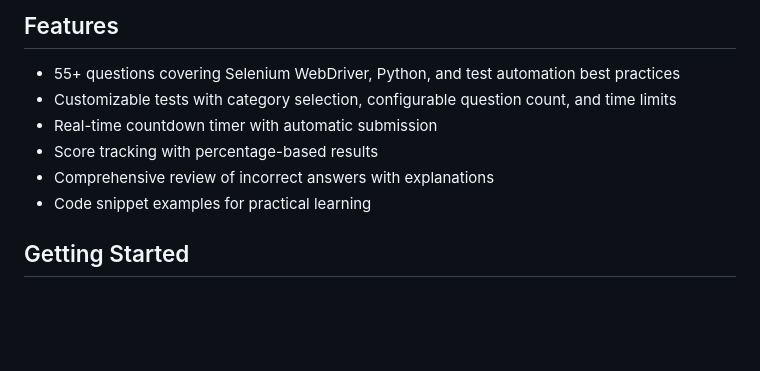
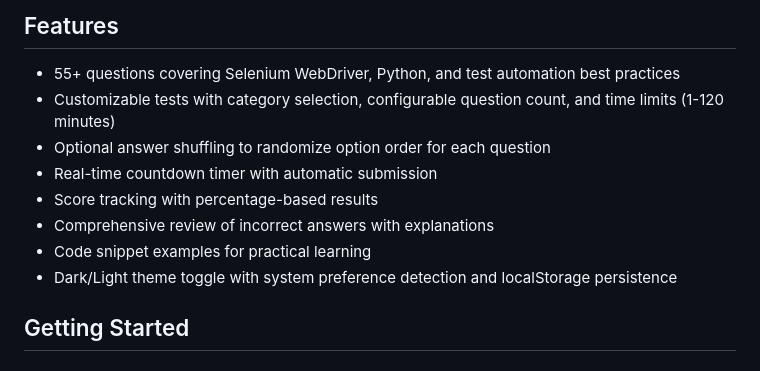
Before and after one commit to LlamaEnjoyer/Test-a-Tester, a Markdown page: README.md, the part around the change printed below. Rendered like a GitHub page; blank space fills up the shorter version.

```diff
--- a/README.md
+++ b/README.md
@@ -9,11 +9,13 @@ Test-a-Tester is an educational quiz application designed for QA engineers, test
 ## Features
 
 - 55+ questions covering Selenium WebDriver, Python, and test automation best practices
-- Customizable tests with category selection, configurable question count, and time limits
+- Customizable tests with category selection, configurable question count, and time limits (1-120 minutes)
+- Optional answer shuffling to randomize option order for each question
 - Real-time countdown timer with automatic submission
 - Score tracking with percentage-based results
 - Comprehensive review of incorrect answers with explanations
 - Code snippet examples for practical learning
+- Dark/Light theme toggle with system preference detection and localStorage persistence
 
 ## Getting Started
 
```
Also changed, not shown: other parts of README.md (+22 -10 lines).
